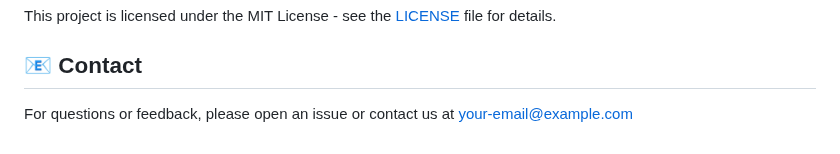
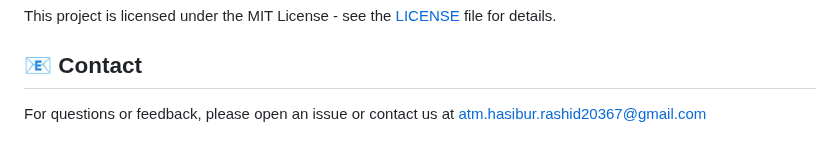
Before and after one commit to rabu20367/Earthsence, a Markdown page: README.md, the part around the change. Rendered like a GitHub page.

```diff
--- a/README.md
+++ b/README.md
@@ -165,4 +165,4 @@ This project is licensed under the MIT License - see the [LICENSE](LICENSE) file
 
 ## 📧 Contact
 
-For questions or feedback, please open an issue or contact us at [your-email@example.com](atm.hasibur.rashic20367@gmail.com)
+For questions or feedback, please open an issue or contact us at [atm.hasibur.rashid20367@gmail.com](atm.hasibur.rashic20367@gmail.com)
```
